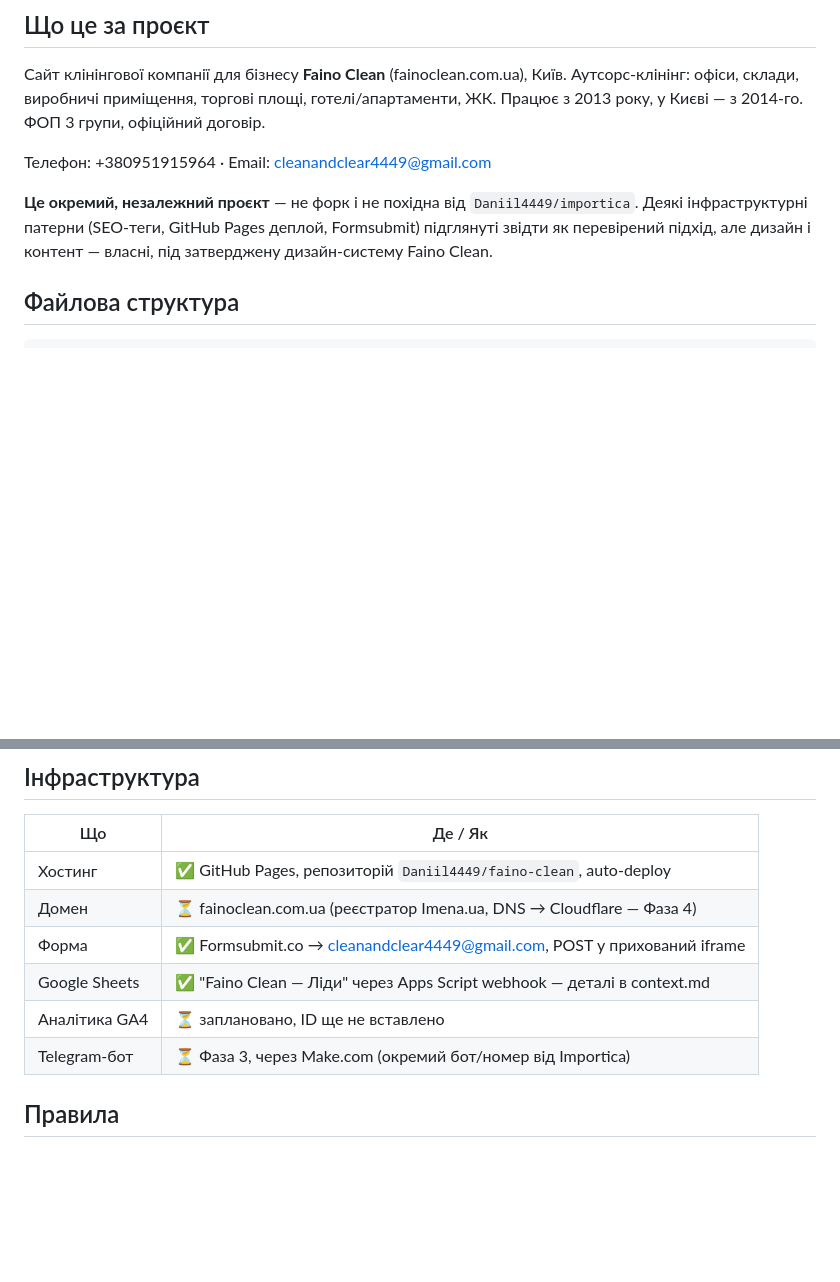
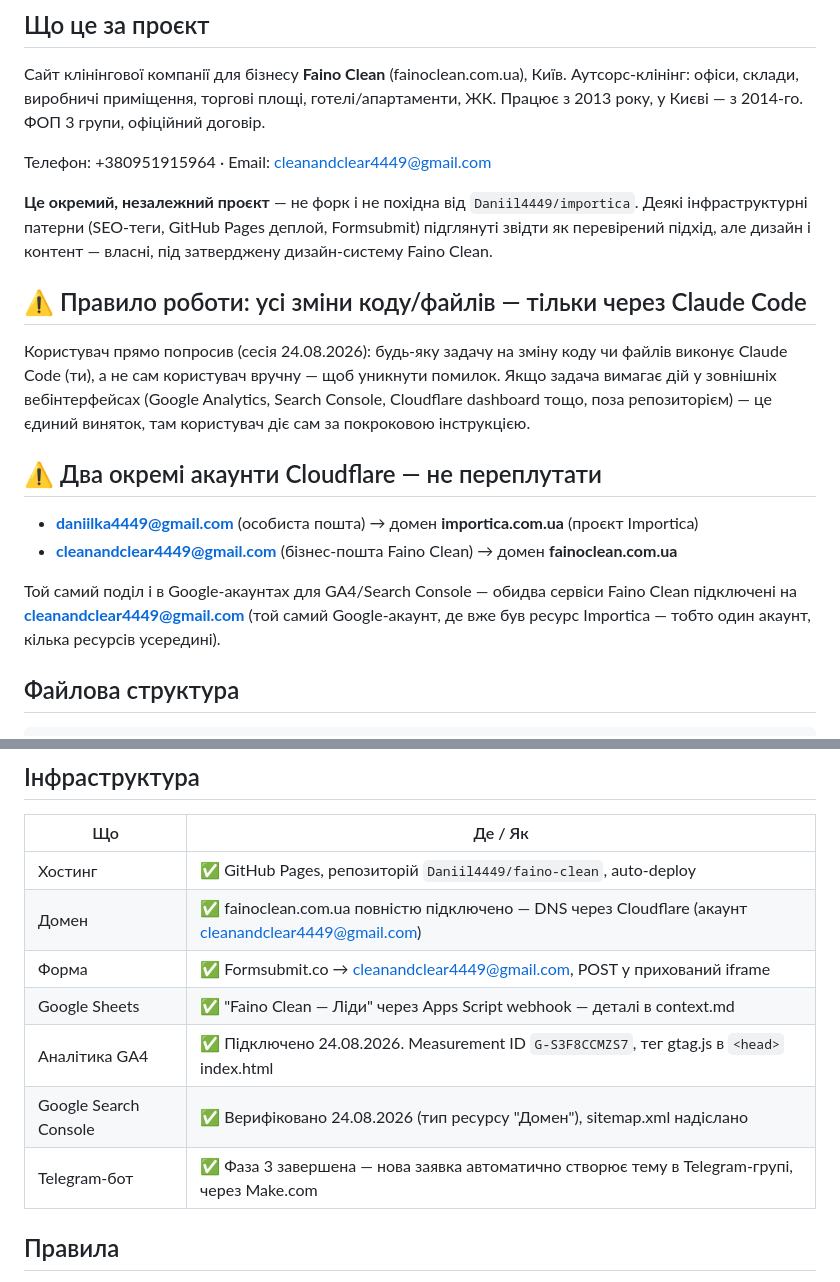
Before and after one commit to Daniil4449/faino-clean, a Markdown page: CLAUDE.md, 2 parts joined by grey strips. Rendered like a GitHub page; blank space fills up the shorter version.

```diff
--- a/CLAUDE.md
+++ b/CLAUDE.md
@@ -9,6 +9,17 @@
 Телефон: +380951915964 · Email: cleanandclear4449@gmail.com
 
 **Це окремий, незалежний проєкт** — не форк і не похідна від `Daniil4449/importica`. Деякі інфраструктурні патерни (SEO-теги, GitHub Pages деплой, Formsubmit) підглянуті звідти як перевірений підхід, але дизайн і контент — власні, під затверджену дизайн-систему Faino Clean.
+
+## ⚠️ Правило роботи: усі зміни коду/файлів — тільки через Claude Code
+
+Користувач прямо попросив (сесія 24.08.2026): будь-яку задачу на зміну коду чи файлів виконує Claude Code (ти), а не сам користувач вручну — щоб уникнути помилок. Якщо задача вимагає дій у зовнішніх вебінтерфейсах (Google Analytics, Search Console, Cloudflare dashboard тощо, поза репозиторієм) — це єдиний виняток, там користувач діє сам за покроковою інструкцією.
+
+## ⚠️ Два окремі акаунти Cloudflare — не переплутати
+
+- **daniilka4449@gmail.com** (особиста пошта) → домен **importica.com.ua** (проєкт Importica)
+- **cleanandclear4449@gmail.com** (бізнес-пошта Faino Clean) → домен **fainoclean.com.ua**
+
+Той самий поділ і в Google-акаунтах для GA4/Search Console — обидва сервіси Faino Clean підключені на **cleanandclear4449@gmail.com** (той самий Google-акаунт, де вже був ресурс Importica — тобто один акаунт, кілька ресурсів усередині).
 
 ## Файлова структура
 
@@ -51,11 +62,12 @@ faino-clean/
 | Що | Де / Як |
 |----|---------|
 | Хостинг | ✅ GitHub Pages, репозиторій `Daniil4449/faino-clean`, auto-deploy |
-| Домен | ⏳ fainoclean.com.ua (реєстратор Imena.ua, DNS → Cloudflare — Фаза 4) |
+| Домен | ✅ fainoclean.com.ua повністю підключено — DNS через Cloudflare (акаунт cleanandclear4449@gmail.com) |
 | Форма | ✅ Formsubmit.co → cleanandclear4449@gmail.com, POST у прихований iframe |
 | Google Sheets | ✅ "Faino Clean — Ліди" через Apps Script webhook — деталі в context.md |
-| Аналітика GA4 | ⏳ заплановано, ID ще не вставлено |
-| Telegram-бот | ⏳ Фаза 3, через Make.com (окремий бот/номер від Importica) |
+| Аналітика GA4 | ✅ Підключено 24.08.2026. Measurement ID `G-S3F8CCMZS7`, тег gtag.js в `<head>` index.html |
+| Google Search Console | ✅ Верифіковано 24.08.2026 (тип ресурсу "Домен"), sitemap.xml надіслано |
+| Telegram-бот | ✅ Фаза 3 завершена — нова заявка автоматично створює тему в Telegram-групі, через Make.com |
 
 ## Правила
 
```
Also changed, not shown: context.md (+20 -4 lines).
